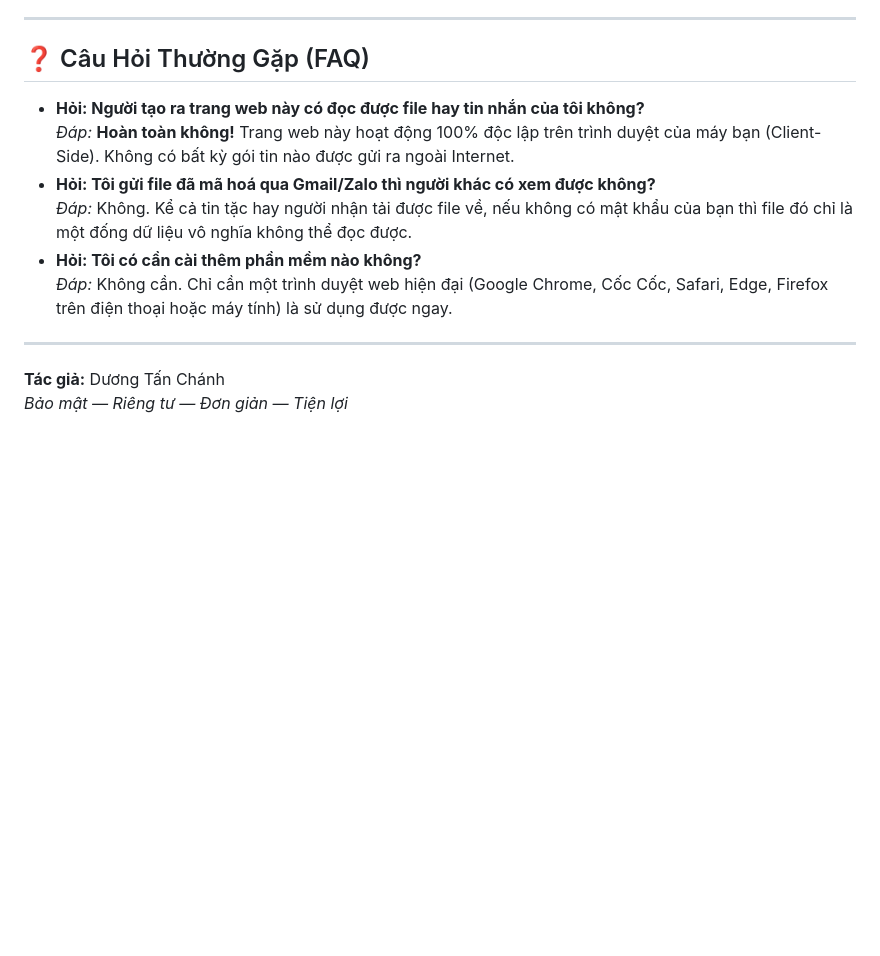
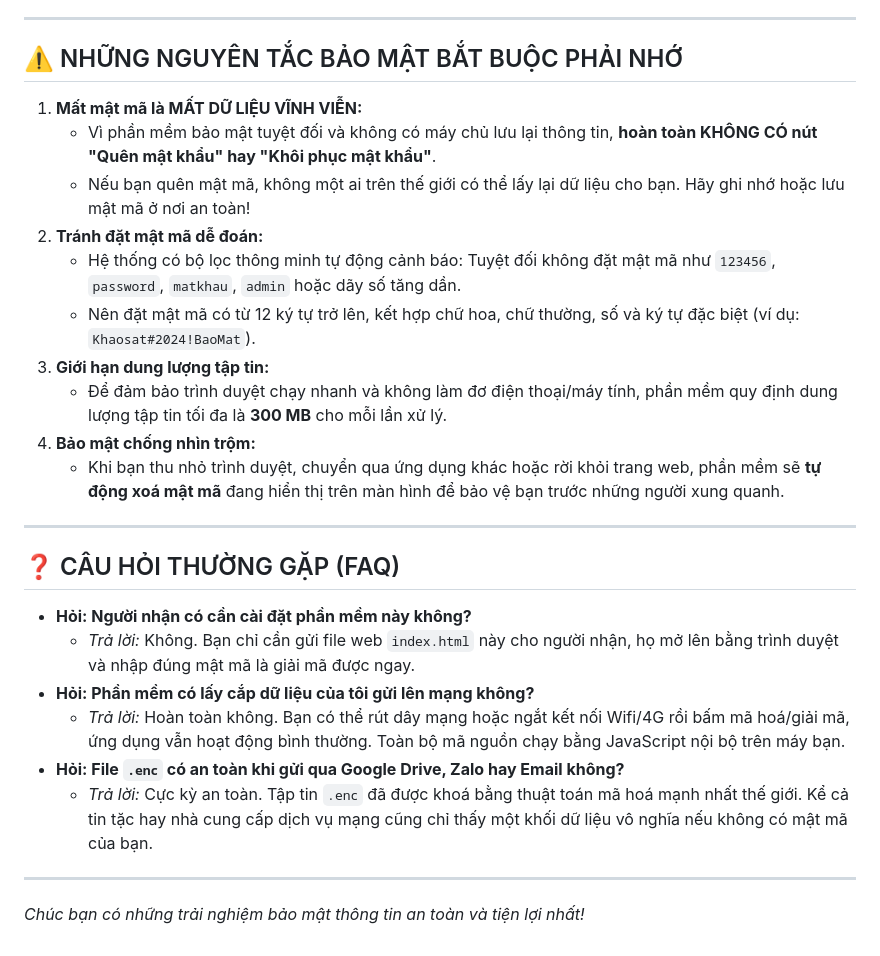
Before and after one commit to tanchanh/mahoa-giaima, a Markdown page: README.md, the part around one of its changes. GitHub-like rendering; blank space fills up the shorter version.

```diff
--- a/README.md
+++ b/README.md
@@ -66,15 +60,29 @@ Chào mừng bạn đến với công cụ mã hoá dữ liệu cá nhân của
 
 ---
 
-## ❓ Câu Hỏi Thường Gặp (FAQ)
+## ⚠️ NHỮNG NGUYÊN TẮC BẢO MẬT BẮT BUỘC PHẢI NHỚ
 
-* **Hỏi: Người tạo ra trang web này có đọc được file hay tin nhắn của tôi không?**
-  *Đáp:* **Hoàn toàn không!** Trang web này hoạt động 100% độc lập trên trình duyệt của máy bạn (Client-Side). Không có bất kỳ gói tin nào được gửi ra ngoài Internet.
-* **Hỏi: Tôi gửi file đã mã hoá qua Gmail/Zalo thì người khác có xem được không?**
-  *Đáp:* Không. Kể cả tin tặc hay người nhận tải được file về, nếu không có mật khẩu của bạn thì file đó chỉ là một đống dữ liệu vô nghĩa không thể đọc được.
-* **Hỏi: Tôi có cần cài thêm phần mềm nào không?**
-  *Đáp:* Không cần. Chỉ cần một trình duyệt web hiện đại (Google Chrome, Cốc Cốc, Safari, Edge, Firefox trên điện thoại hoặc máy tính) là sử dụng được ngay.
+1. **Mất mật mã là MẤT DỮ LIỆU VĨNH VIỄN:**
+   * Vì phần mềm bảo mật tuyệt đối và không có máy chủ lưu lại thông tin, **hoàn toàn KHÔNG CÓ nút "Quên mật khẩu" hay "Khôi phục mật khẩu"**.
+   * Nếu bạn quên mật mã, không một ai trên thế giới có thể lấy lại dữ liệu cho bạn. Hãy ghi nhớ hoặc lưu mật mã ở nơi an toàn!
+2. **Tránh đặt mật mã dễ đoán:**
+   * Hệ thống có bộ lọc thông minh tự động cảnh báo: Tuyệt đối không đặt mật mã như `123456`, `password`, `matkhau`, `admin` hoặc dãy số tăng dần.
+   * Nên đặt mật mã có từ 12 ký tự trở lên, kết hợp chữ hoa, chữ thường, số và ký tự đặc biệt (ví dụ: `Khaosat#2024!BaoMat`).
+3. **Giới hạn dung lượng tập tin:**
+   * Để đảm bảo trình duyệt chạy nhanh và không làm đơ điện thoại/máy tính, phần mềm quy định dung lượng tập tin tối đa là **300 MB** cho mỗi lần xử lý.
+4. **Bảo mật chống nhìn trộm:**
+   * Khi bạn thu nhỏ trình duyệt, chuyển qua ứng dụng khác hoặc rời khỏi trang web, phần mềm sẽ **tự động xoá mật mã** đang hiển thị trên màn hình để bảo vệ bạn trước những người xung quanh.
 
 ---
-**Tác giả:** Dương Tấn Chánh
-*Bảo mật — Riêng tư — Đơn giản — Tiện lợi*
+
+## ❓ CÂU HỎI THƯỜNG GẶP (FAQ)
+
+* **Hỏi: Người nhận có cần cài đặt phần mềm này không?**
+  * *Trả lời:* Không. Bạn chỉ cần gửi file web `index.html` này cho người nhận, họ mở lên bằng trình duyệt và nhập đúng mật mã là giải mã được ngay.
+* **Hỏi: Phần mềm có lấy cắp dữ liệu của tôi gửi lên mạng không?**
+  * *Trả lời:* Hoàn toàn không. Bạn có thể rút dây mạng hoặc ngắt kết nối Wifi/4G rồi bấm mã hoá/giải mã, ứng dụng vẫn hoạt động bình thường. Toàn bộ mã nguồn chạy bằng JavaScript nội bộ trên máy bạn.
+* **Hỏi: File `.enc` có an toàn khi gửi qua Google Drive, Zalo hay Email không?**
+  * *Trả lời:* Cực kỳ an toàn. Tập tin `.enc` đã được khoá bằng thuật toán mã hoá mạnh nhất thế giới. Kể cả tin tặc hay nhà cung cấp dịch vụ mạng cũng chỉ thấy một khối dữ liệu vô nghĩa nếu không có mật mã của bạn.
+
+---
+*Chúc bạn có những trải nghiệm bảo mật thông tin an toàn và tiện lợi nhất!*
```
Also changed, not shown: other parts of README.md (+43 -49 lines).
